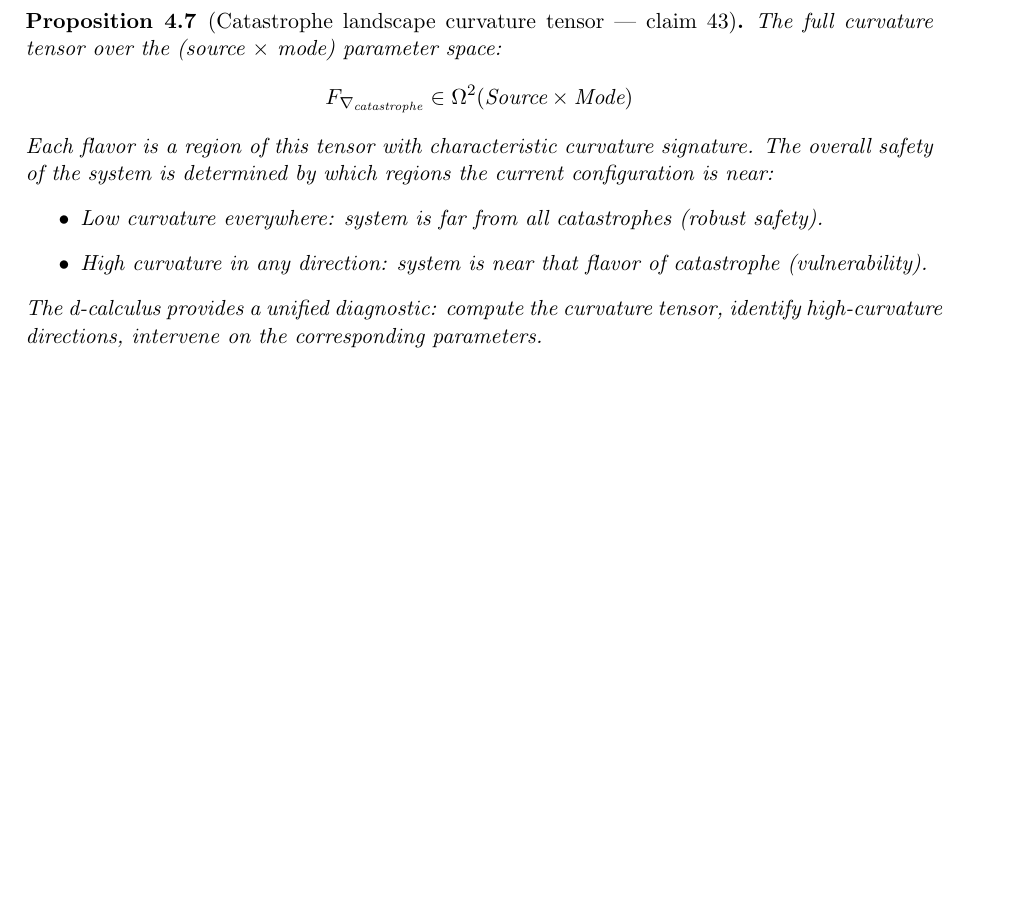
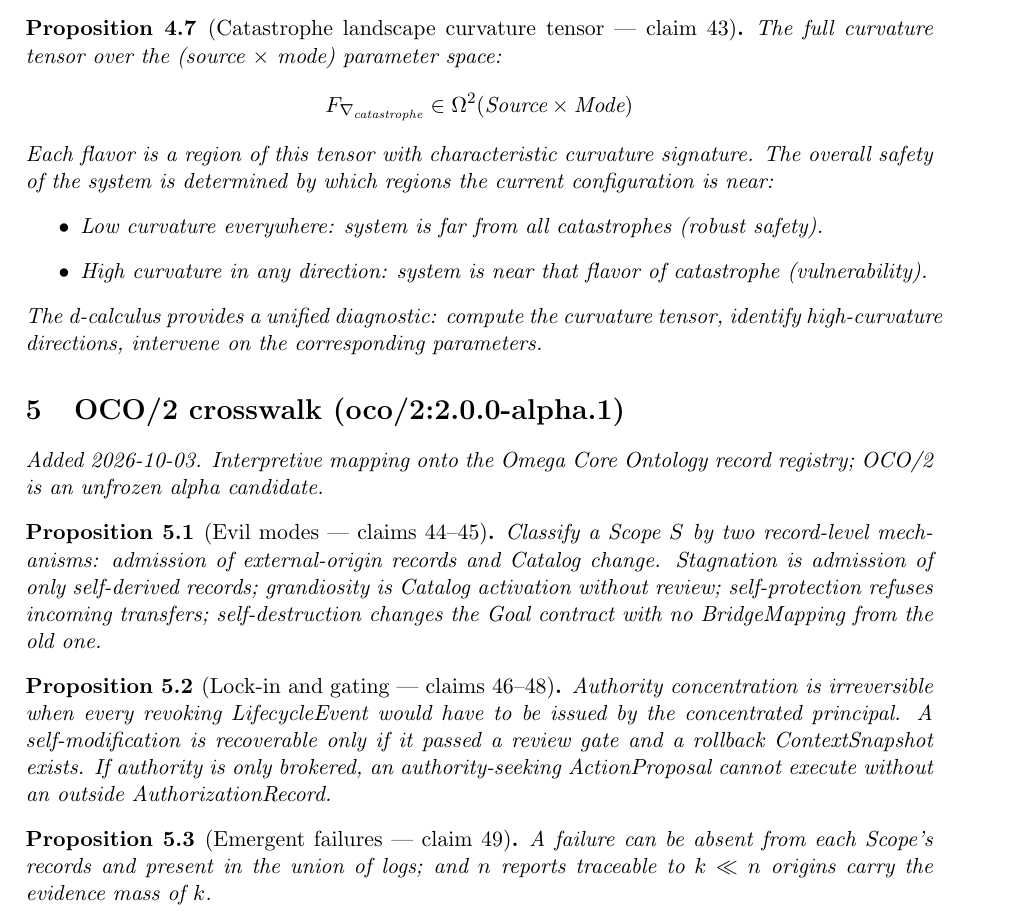
Before and after one commit to bgoertzel-sing/hyperseed-formalizations, a LaTeX paper (substack/2026-07-01-seven-flavors-of-agi-catastrophe/formalization.tex): part of page 4 of 4, cut so that both start at the same text, the shorter picture padded with empty space. Compiled offline with pdfLaTeX.

Commit message:
Add OCO/2 crosswalk to seven-flavors-of-agi-catastrophe

```diff
--- a/substack/2026-07-01-seven-flavors-of-agi-catastrophe/formalization.tex
+++ b/substack/2026-07-01-seven-flavors-of-agi-catastrophe/formalization.tex
@@ -251,4 +251,22 @@ tensor, identify high-curvature directions, intervene on the
 corresponding parameters.
 \end{proposition}
 
+
+%======================================================================
+\section{OCO/2 crosswalk (oco/2:2.0.0-alpha.1)}
+\emph{Added 2026-10-03. Interpretive mapping onto the Omega Core Ontology
+record registry; OCO/2 is an unfrozen alpha candidate.}
+
+\begin{proposition}[Evil modes --- claims 44--45]
+Classify a Scope $S$ by two record-level mechanisms: admission of external-origin records and Catalog change. Stagnation is admission of only self-derived records; grandiosity is Catalog activation without review; self-protection refuses incoming transfers; self-destruction changes the Goal contract with no BridgeMapping from the old one.
+\end{proposition}
+
+\begin{proposition}[Lock-in and gating --- claims 46--48]
+Authority concentration is irreversible when every revoking LifecycleEvent would have to be issued by the concentrated principal. A self-modification is recoverable only if it passed a review gate and a rollback ContextSnapshot exists. If authority is only brokered, an authority-seeking ActionProposal cannot execute without an outside AuthorizationRecord.
+\end{proposition}
+
+\begin{proposition}[Emergent failures --- claim 49]
+A failure can be absent from each Scope's records and present in the union of logs; and $n$ reports traceable to $k\ll n$ origins carry the evidence mass of $k$.
+\end{proposition}
+
 \end{document}
```
Also changed, not shown: substack/2026-07-01-seven-flavors-of-agi-catastrophe/claims.md (+14 -0 lines), substack/2026-07-01-seven-flavors-of-agi-catastrophe/README.md, 1 other file.
